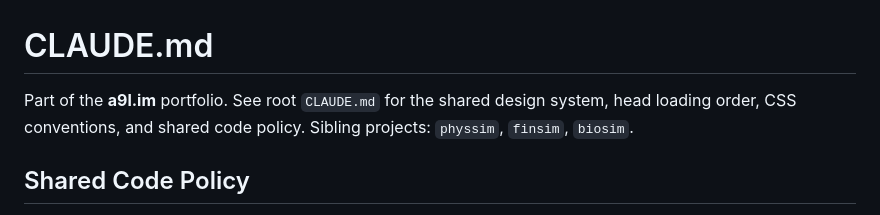
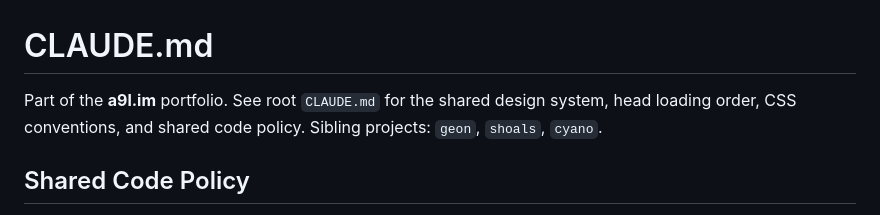
Before and after one commit to a9lim/gerry, a Markdown page: CLAUDE.md, the part around the change. Drawn GitHub-style.

```diff
--- a/CLAUDE.md
+++ b/CLAUDE.md
@@ -1,6 +1,6 @@
 # CLAUDE.md
 
-Part of the **a9l.im** portfolio. See root `CLAUDE.md` for the shared design system, head loading order, CSS conventions, and shared code policy. Sibling projects: `physsim`, `finsim`, `biosim`.
+Part of the **a9l.im** portfolio. See root `CLAUDE.md` for the shared design system, head loading order, CSS conventions, and shared code policy. Sibling projects: `geon`, `shoals`, `cyano`.
 
 ## Shared Code Policy
 
```
Also changed, not shown: README.md (+3 -3 lines).
